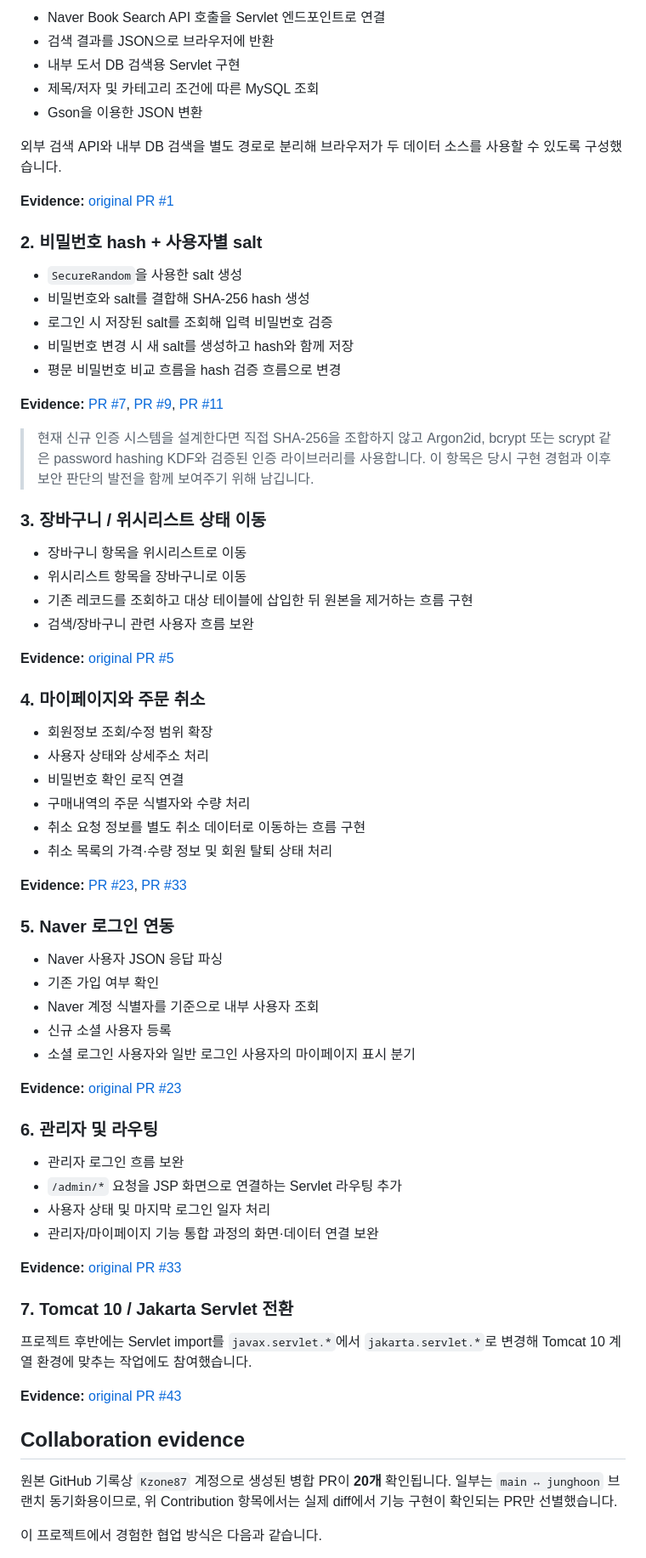
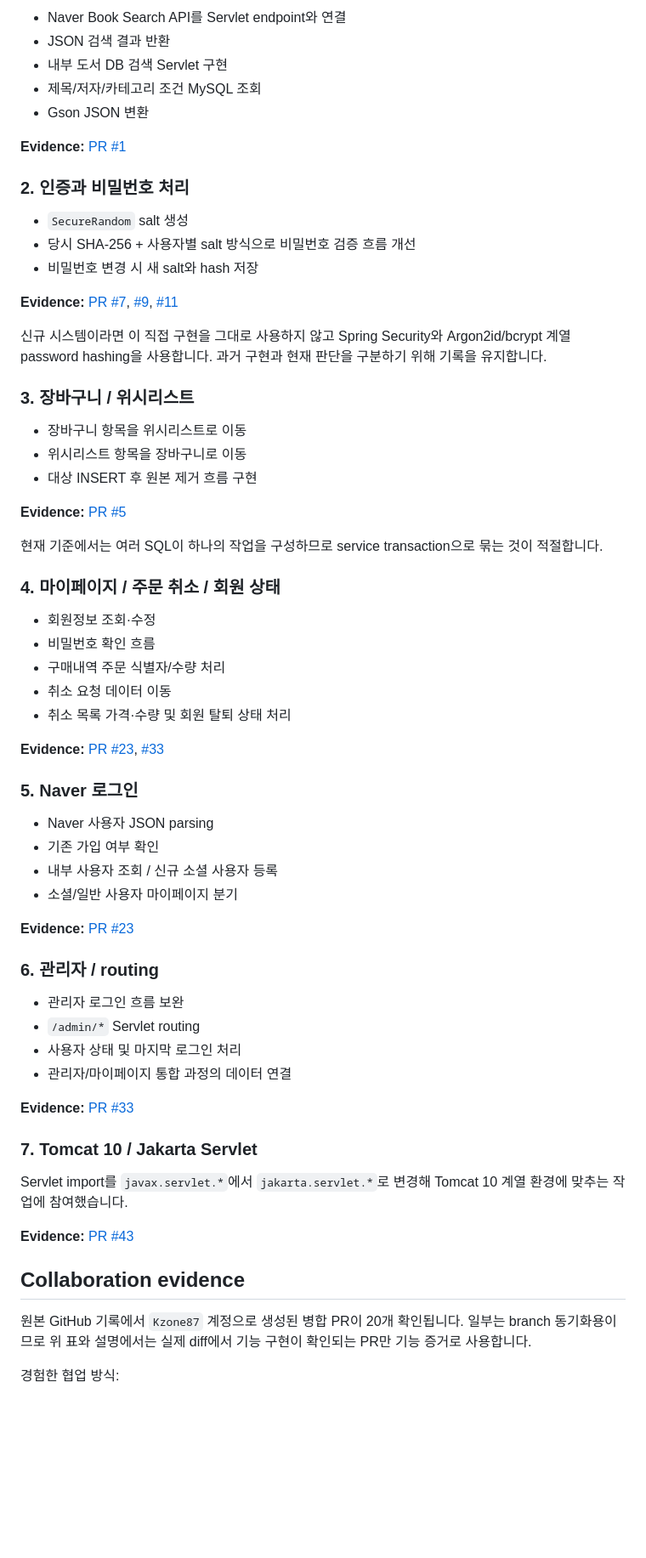
Before and after one commit to Kzone87/milkyway-bookstore-case-study, a Markdown page: README.md, the part around one of its changes. Shown at 85% size. Drawn GitHub-style; blank space fills up the shorter version.

```diff
--- a/README.md
+++ b/README.md
@@ -59,74 +67,69 @@ Browser
 
-- Naver Book Search API 호출을 Servlet 엔드포인트로 연결
-- 검색 결과를 JSON으로 브라우저에 반환
-- 내부 도서 DB 검색용 Servlet 구현
-- 제목/저자 및 카테고리 조건에 따른 MySQL 조회
-- Gson을 이용한 JSON 변환
+- Naver Book Search API를 Servlet endpoint와 연결
+- JSON 검색 결과 반환
+- 내부 도서 DB 검색 Servlet 구현
+- 제목/저자/카테고리 조건 MySQL 조회
+- Gson JSON 변환
 
-외부 검색 API와 내부 DB 검색을 별도 경로로 분리해 브라우저가 두 데이터 소스를 사용할 수 있도록 구성했습니다.
+**Evidence:** [PR #1](https://github.com/fullstackteampj/MillkyWay/pull/1)
 
-**Evidence:** [original PR #1](https://github.com/fullstackteampj/MillkyWay/pull/1)
+### 2. 인증과 비밀번호 처리
 
-### 2. 비밀번호 hash + 사용자별 salt
+- `SecureRandom` salt 생성
+- 당시 SHA-256 + 사용자별 salt 방식으로 비밀번호 검증 흐름 개선
+- 비밀번호 변경 시 새 salt와 hash 저장
 
-- `SecureRandom`을 사용한 salt 생성
-- 비밀번호와 salt를 결합해 SHA-256 hash 생성
-- 로그인 시 저장된 salt를 조회해 입력 비밀번호 검증
-- 비밀번호 변경 시 새 salt를 생성하고 hash와 함께 저장
-- 평문 비밀번호 비교 흐름을 hash 검증 흐름으로 변경
+**Evidence:** [PR #7](https://github.com/fullstackteampj/MillkyWay/pull/7), [#9](https://github.com/fullstackteampj/MillkyWay/pull/9), [#11](https://github.com/fullstackteampj/MillkyWay/pull/11)
 
-**Evidence:** [PR #7](https://github.com/fullstackteampj/MillkyWay/pull/7), [PR #9](https://github.com/fullstackteampj/MillkyWay/pull/9), [PR #11](https://github.com/fullstackteampj/MillkyWay/pull/11)
+신규 시스템이라면 이 직접 구현을 그대로 사용하지 않고 Spring Security와 Argon2id/bcrypt 계열 password hashing을 사용합니다. 과거 구현과 현재 판단을 구분하기 위해 기록을 유지합니다.
 
-> 현재 신규 인증 시스템을 설계한다면 직접 SHA-256을 조합하지 않고 Argon2id, bcrypt 또는 scrypt 같은 password hashing KDF와 검증된 인증 라이브러리를 사용합니다. 이 항목은 당시 구현 경험과 이후 보안 판단의 발전을 함께 보여주기 위해 남깁니다.
-
-### 3. 장바구니 / 위시리스트 상태 이동
+### 3. 장바구니 / 위시리스트
 
 - 장바구니 항목을 위시리스트로 이동
 - 위시리스트 항목을 장바구니로 이동
-- 기존 레코드를 조회하고 대상 테이블에 삽입한 뒤 원본을 제거하는 흐름 구현
-- 검색/장바구니 관련 사용자 흐름 보완
+- 대상 INSERT 후 원본 제거 흐름 구현
 
-**Evidence:** [original PR #5](https://github.com/fullstackteampj/MillkyWay/pull/5)
+**Evidence:** [PR #5](https://github.com/fullstackteampj/MillkyWay/pull/5)
 
-### 4. 마이페이지와 주문 취소
+현재 기준에서는 여러 SQL이 하나의 작업을 구성하므로 service transaction으로 묶는 것이 적절합니다.
 
-- 회원정보 조회/수정 범위 확장
-- 사용자 상태와 상세주소 처리
-- 비밀번호 확인 로직 연결
-- 구매내역의 주문 식별자와 수량 처리
-- 취소 요청 정보를 별도 취소 데이터로 이동하는 흐름 구현
-- 취소 목록의 가격·수량 정보 및 회원 탈퇴 상태 처리
+### 4. 마이페이지 / 주문 취소 / 회원 상태
 
-**Evidence:** [PR #23](https://github.com/fullstackteampj/MillkyWay/pull/23), [PR #33](https://github.com/fullstackteampj/MillkyWay/pull/33)
+- 회원정보 조회·수정
+- 비밀번호 확인 흐름
+- 구매내역 주문 식별자/수량 처리
+- 취소 요청 데이터 이동
+- 취소 목록 가격·수량 및 회원 탈퇴 상태 처리
 
-### 5. Naver 로그인 연동
+**Evidence:** [PR #23](https://github.com/fullstackteampj/MillkyWay/pull/23), [#33](https://github.com/fullstackteampj/MillkyWay/pull/33)
 
-- Naver 사용자 JSON 응답 파싱
+### 5. Naver 로그인
+
+- Naver 사용자 JSON parsing
 - 기존 가입 여부 확인
-- Naver 계정 식별자를 기준으로 내부 사용자 조회
-- 신규 소셜 사용자 등록
-- 소셜 로그인 사용자와 일반 로그인 사용자의 마이페이지 표시 분기
+- 내부 사용자 조회 / 신규 소셜 사용자 등록
+- 소셜/일반 사용자 마이페이지 분기
 
-**Evidence:** [original PR #23](https://github.com/fullstackteampj/MillkyWay/pull/23)
+**Evidence:** [PR #23](https://github.com/fullstackteampj/MillkyWay/pull/23)
 
-### 6. 관리자 및 라우팅
+### 6. 관리자 / routing
 
 - 관리자 로그인 흐름 보완
-- `/admin/*` 요청을 JSP 화면으로 연결하는 Servlet 라우팅 추가
-- 사용자 상태 및 마지막 로그인 일자 처리
-- 관리자/마이페이지 기능 통합 과정의 화면·데이터 연결 보완
+- `/admin/*` Servlet routing
+- 사용자 상태 및 마지막 로그인 처리
+- 관리자/마이페이지 통합 과정의 데이터 연결
 
-**Evidence:** [original PR #33](https://github.com/fullstackteampj/MillkyWay/pull/33)
+**Evidence:** [PR #33](https://github.com/fullstackteampj/MillkyWay/pull/33)
 
-### 7. Tomcat 10 / Jakarta Servlet 전환
+### 7. Tomcat 10 / Jakarta Servlet
 
-프로젝트 후반에는 Servlet import를 `javax.servlet.*`에서 `jakarta.servlet.*`로 변경해 Tomcat 10 계열 환경에 맞추는 작업에도 참여했습니다.
+Servlet import를 `javax.servlet.*`에서 `jakarta.servlet.*`로 변경해 Tomcat 10 계열 환경에 맞추는 작업에 참여했습니다.
 
-**Evidence:** [original PR #43](https://github.com/fullstackteampj/MillkyWay/pull/43)
+**Evidence:** [PR #43](https://github.com/fullstackteampj/MillkyWay/pull/43)
 
 ## Collaboration evidence
 
-원본 GitHub 기록상 `Kzone87` 계정으로 생성된 병합 PR이 **20개** 확인됩니다. 일부는 `main ↔ junghoon` 브랜치 동기화용이므로, 위 Contribution 항목에서는 실제 diff에서 기능 구현이 확인되는 PR만 선별했습니다.
+원본 GitHub 기록에서 `Kzone87` 계정으로 생성된 병합 PR이 20개 확인됩니다. 일부는 branch 동기화용이므로 위 표와 설명에서는 실제 diff에서 기능 구현이 확인되는 PR만 기능 증거로 사용합니다.
 
-이 프로젝트에서 경험한 협업 방식은 다음과 같습니다.
+경험한 협업 방식:
 
```
Also changed, not shown: other parts of README.md (+78 -63 lines), MODERNIZATION-PLAN.md (added, +359 -0 lines).
